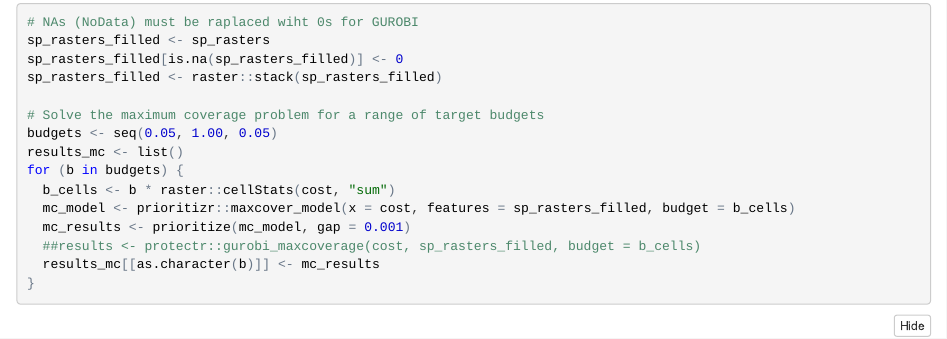
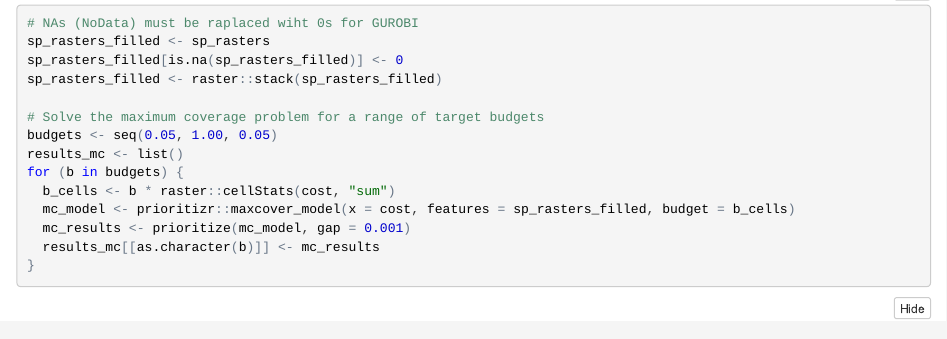
Before and after one commit to VUEG/priocomp, an R Markdown document (reports/exploratory/04_explore_prioritization.Rmd): the page in a window 1100 px wide, from 6020 px down before the commit and from 5330 px down after it, so that both start at the same text. The pictures show the output file reports/exploratory/04_explore_prioritization.nb.html that the author committed with the source, opened offline.

Commit message:
Remove redundant comment

````diff
--- a/reports/exploratory/04_explore_prioritization.Rmd
+++ b/reports/exploratory/04_explore_prioritization.Rmd
@@ -182,7 +182,6 @@ for (b in budgets) {
   b_cells <- b * raster::cellStats(cost, "sum")
   mc_model <- prioritizr::maxcover_model(x = cost, features = sp_rasters_filled, budget = b_cells)
   mc_results <- prioritize(mc_model, gap = 0.001)
-  ##results <- protectr::gurobi_maxcoverage(cost, sp_rasters_filled, budget = b_cells)
   results_mc[[as.character(b)]] <- mc_results
 }
 ```
````
Also changed, not shown: reports/exploratory/04_explore_prioritization.nb.html.
